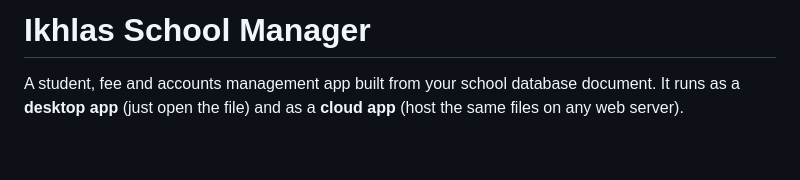
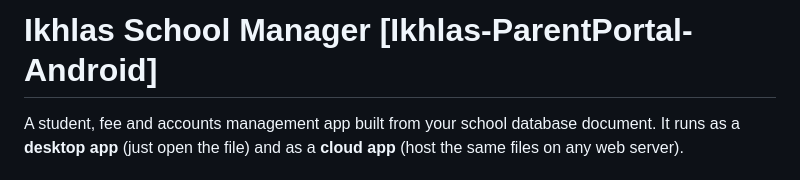
Before and after one commit to naseer7399/ISM-ParentPortal-Android1.2, a Markdown page: README.md, the part around the change. GitHub-like rendering; blank space fills up the shorter version.

Commit message:
Update project title in README.md

```diff
--- a/README.md
+++ b/README.md
@@ -1,4 +1,4 @@
-# Ikhlas School Manager
+# Ikhlas School Manager [Ikhlas-ParentPortal-Android]
 
 A student, fee and accounts management app built from your school database document. It runs as a **desktop app** (just open the file) and as a **cloud app** (host the same files on any web server).
 
```
